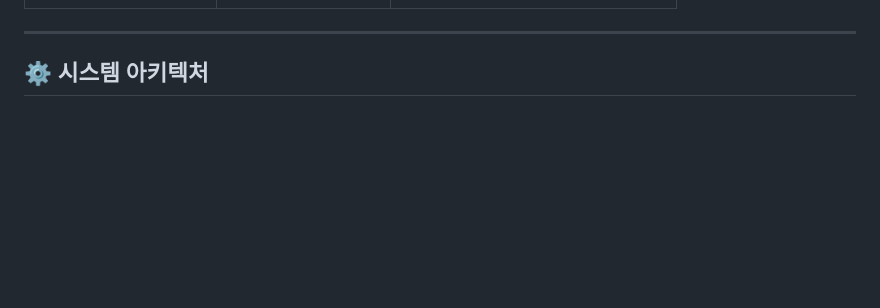
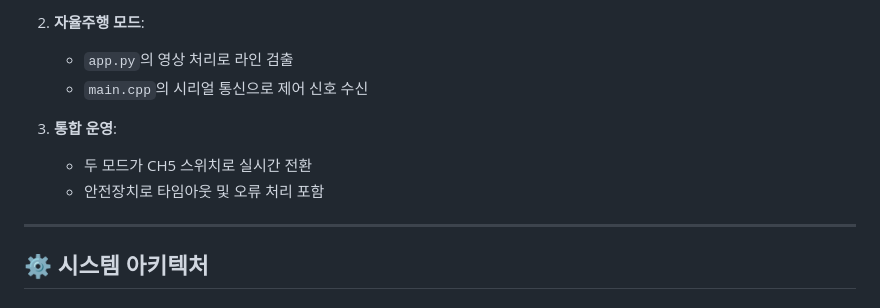
Before and after one commit to happycat0502/mission_3, a Markdown page: README.md, the part around the change printed below. Drawn GitHub-style; blank space fills up the shorter version.

```diff
--- a/README.md
+++ b/README.md
@@ -107,3 +175,10 @@ mission_3/
+2. **자율주행 모드**:
+   - `app.py`의 영상 처리로 라인 검출
+   - `main.cpp`의 시리얼 통신으로 제어 신호 수신
+
+3. **통합 운영**:
+   - 두 모드가 CH5 스위치로 실시간 전환
+   - 안전장치로 타임아웃 및 오류 처리 포함
 
 ---
 
```
Also changed, not shown: other parts of README.md (+74 -6 lines).
